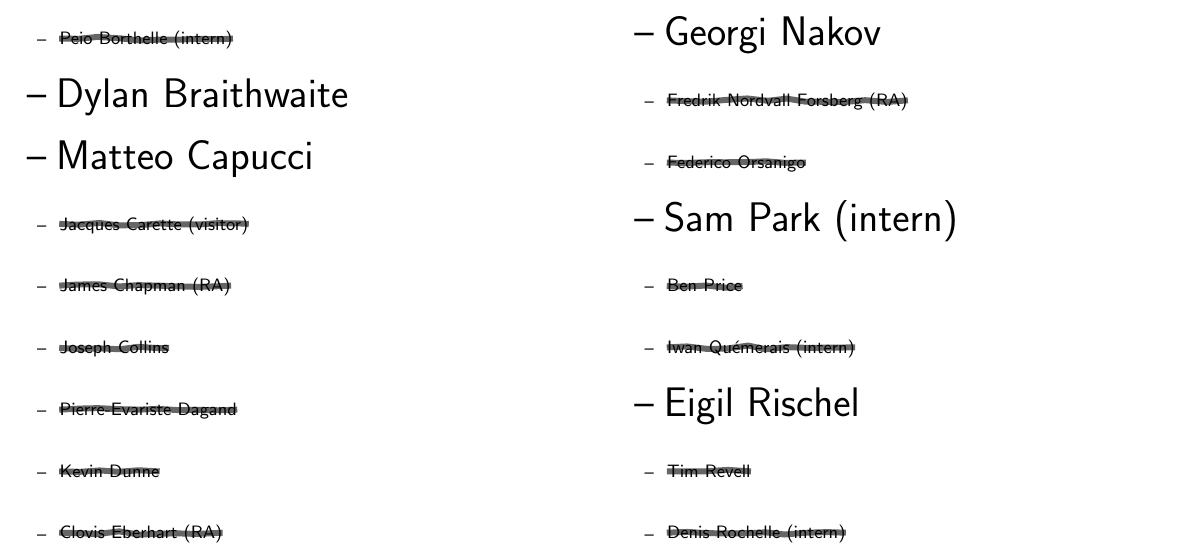
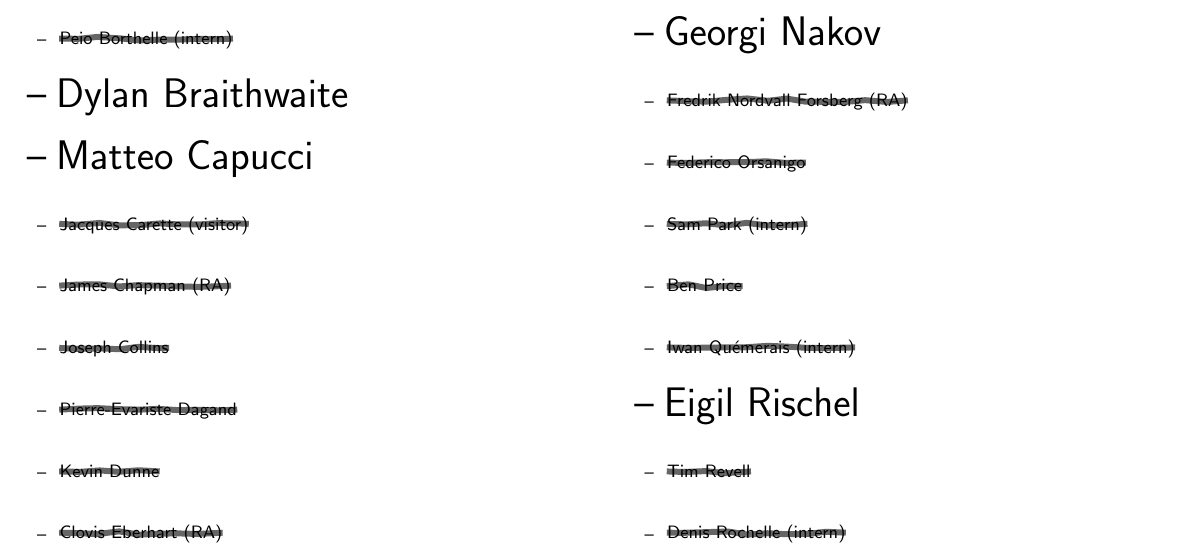
Before and after one commit to msp-strath/msp-lab-sign, a LaTeX document (msp-lab-sign.tex): part of the page, cut so that both start at the same text. Compiled offline with pdfLaTeX.

Commit message:
Sam Park has become extern

```diff
--- a/msp-lab-sign.tex
+++ b/msp-lab-sign.tex
@@ -76,7 +76,7 @@
   \person{Georgi Nakov}
   \Xperson{Fredrik Nordvall Forsberg (RA)}
   \Xperson{Federico Orsanigo}
-  \person{Sam Park (intern)}
+  \Xperson{Sam Park (intern)}
   \Xperson{Ben Price}
   \Xperson{Iwan Qu\'emerais (intern)}
   \person{Eigil Rischel}
```
